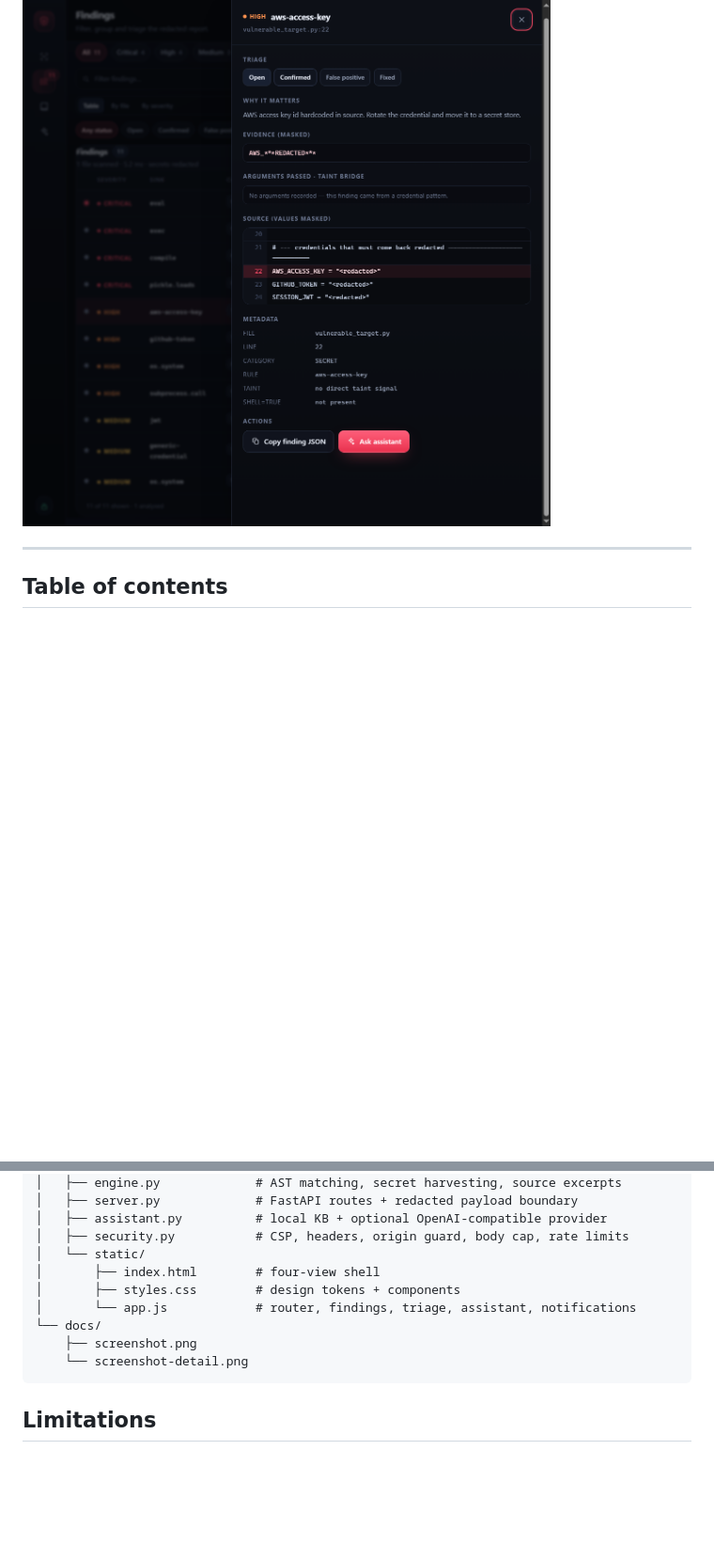
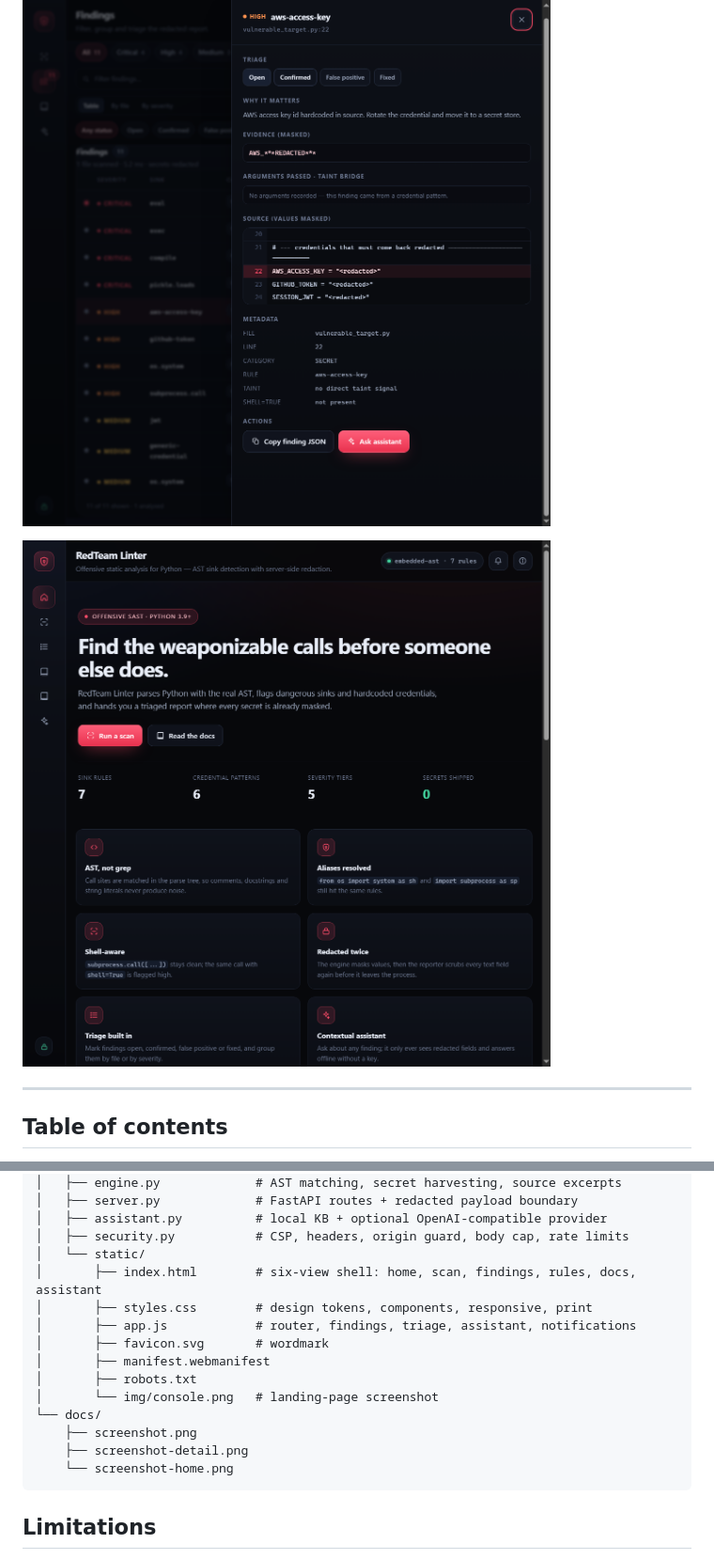
Before and after one commit to HUMZAJAFFAR/redteam-linter, a Markdown page: README.md, 2 parts joined by grey strips. Shown at 94% size. Rendered like a GitHub page; pictures changed too: docs/screenshot-home.png (added); blank space fills up the shorter version.

````diff
--- a/README.md
+++ b/README.md
@@ -9,6 +9,8 @@ Every finding is redacted **before** it is printed, serialized or sent to the br
 ![Findings view — 11 findings, masked evidence, triage rails](docs/screenshot.png)
 
 ![Finding detail — masked source excerpt with the flagged line highlighted](docs/screenshot-detail.png)
+
+![Home — product overview with quick start, feature grid and security posture](docs/screenshot-home.png)
 
 ---
 
@@ -299,12 +304,17 @@ redteam-linter/
 │   ├── assistant.py          # local KB + optional OpenAI-compatible provider
 │   ├── security.py           # CSP, headers, origin guard, body cap, rate limits
 │   └── static/
-│       ├── index.html        # four-view shell
-│       ├── styles.css        # design tokens + components
-│       └── app.js            # router, findings, triage, assistant, notifications
+│       ├── index.html        # six-view shell: home, scan, findings, rules, docs, assistant
+│       ├── styles.css        # design tokens, components, responsive, print
+│       ├── app.js            # router, findings, triage, assistant, notifications
+│       ├── favicon.svg       # wordmark
+│       ├── manifest.webmanifest
+│       ├── robots.txt
+│       └── img/console.png   # landing-page screenshot
 └── docs/
     ├── screenshot.png
-    └── screenshot-detail.png
+    ├── screenshot-detail.png
+    └── screenshot-home.png
 ```
 
 ## Limitations
````
Also changed, not shown: other parts of README.md (+6 -3 lines), 8 other files.
